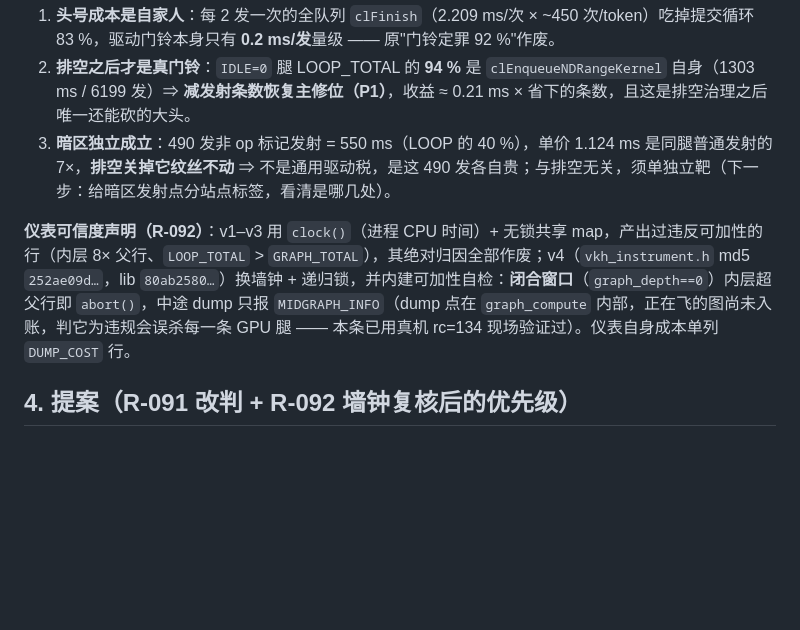
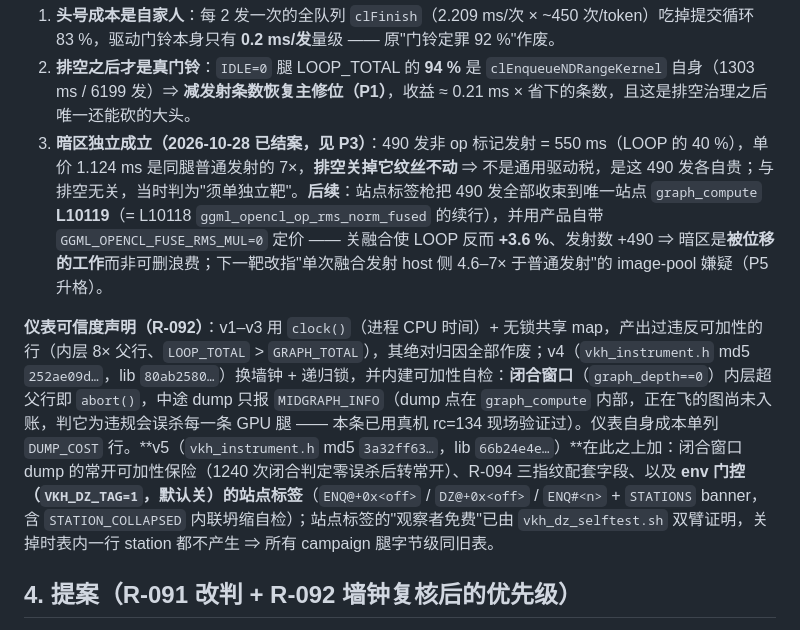
Before and after one commit to liangjianzeng/TongYi-Lite, a Markdown page: _probe/vkh_830/vkh_proposal_gpu_decode_740.md, the part around one of its changes. Rendered like a GitHub page; blank space fills up the shorter version.

```diff
--- a/_probe/vkh_830/vkh_proposal_gpu_decode_740.md
+++ b/_probe/vkh_830/vkh_proposal_gpu_decode_740.md
@@ -64,9 +64,9 @@
 **墙钟下的三条结论（R-091/R-092）**：
 1. **头号成本是自家人**：每 2 发一次的全队列 `clFinish`（2.209 ms/次 × ~450 次/token）吃掉提交循环 83 %，驱动门铃本身只有 **0.2 ms/发**量级 —— 原"门铃定罪 92 %"作废。
 2. **排空之后才是真门铃**：`IDLE=0` 腿 LOOP_TOTAL 的 **94 %** 是 `clEnqueueNDRangeKernel` 自身（1303 ms / 6199 发）⇒ **减发射条数恢复主修位（P1）**，收益 ≈ 0.21 ms × 省下的条数，且这是排空治理之后唯一还能砍的大头。
-3. **暗区独立成立**：490 发非 op 标记发射 = 550 ms（LOOP 的 40 %），单价 1.124 ms 是同腿普通发射的 7×，**排空关掉它纹丝不动** ⇒ 不是通用驱动税，是这 490 发各自贵；与排空无关，须单独立靶（下一步：给暗区发射点分站点标签，看清是哪几处）。
+3. **暗区独立成立（2026-10-28 已结案，见 P3）**：490 发非 op 标记发射 = 550 ms（LOOP 的 40 %），单价 1.124 ms 是同腿普通发射的 7×，**排空关掉它纹丝不动** ⇒ 不是通用驱动税，是这 490 发各自贵；与排空无关，当时判为"须单独立靶"。**后续**：站点标签枪把 490 发全部收束到唯一站点 `graph_compute` **L10119**（= L10118 `ggml_opencl_op_rms_norm_fused` 的续行），并用产品自带 `GGML_OPENCL_FUSE_RMS_MUL=0` 定价 —— 关融合使 LOOP 反而 **+3.6 %**、发射数 +490 ⇒ 暗区是**被位移的工作**而非可删浪费；下一靶改指"单次融合发射 host 侧 4.6–7× 于普通发射"的 image-pool 嫌疑（P5 升格）。
 
-**仪表可信度声明（R-092）**：v1–v3 用 `clock()`（进程 CPU 时间）+ 无锁共享 map，产出过违反可加性的行（内层 8× 父行、`LOOP_TOTAL` > `GRAPH_TOTAL`），其绝对归因全部作废；v4（`vkh_instrument.h` md5 `252ae09d…`，lib `80ab2580…`）换墙钟 + 递归锁，并内建可加性自检：**闭合窗口**（`graph_depth==0`）内层超父行即 `abort()`，中途 dump 只报 `MIDGRAPH_INFO`（dump 点在 `graph_compute` 内部，正在飞的图尚未入账，判它为违规会误杀每一条 GPU 腿 —— 本条已用真机 rc=134 现场验证过）。仪表自身成本单列 `DUMP_COST` 行。
+**仪表可信度声明（R-092）**：v1–v3 用 `clock()`（进程 CPU 时间）+ 无锁共享 map，产出过违反可加性的行（内层 8× 父行、`LOOP_TOTAL` > `GRAPH_TOTAL`），其绝对归因全部作废；v4（`vkh_instrument.h` md5 `252ae09d…`，lib `80ab2580…`）换墙钟 + 递归锁，并内建可加性自检：**闭合窗口**（`graph_depth==0`）内层超父行即 `abort()`，中途 dump 只报 `MIDGRAPH_INFO`（dump 点在 `graph_compute` 内部，正在飞的图尚未入账，判它为违规会误杀每一条 GPU 腿 —— 本条已用真机 rc=134 现场验证过）。仪表自身成本单列 `DUMP_COST` 行。**v5（`vkh_instrument.h` md5 `3a32ff63…`，lib `66b24e4e…`）**在此之上加：闭合窗口 dump 的常开可加性保险（1240 次闭合判定零误杀后转常开）、R-094 三指纹配套字段、以及 **env 门控（`VKH_DZ_TAG=1`，默认关）的站点标签**（`ENQ@+0x<off>` / `DZ@+0x<off>` / `ENQ#<n>` + `STATIONS` banner，含 `STATION_COLLAPSED` 内联坍缩自检）；站点标签的"观察者免费"已由 `vkh_dz_selftest.sh` 双臂证明，关掉时表内一行 station 都不产生 ⇒ 所有 campaign 腿字节级同旧表。
 
 ## 4. 提案（R-091 改判 + R-092 墙钟复核后的优先级）
 
```
Also changed, not shown: other parts of _probe/vkh_830/vkh_proposal_gpu_decode_740.md (+17 -5 lines).
